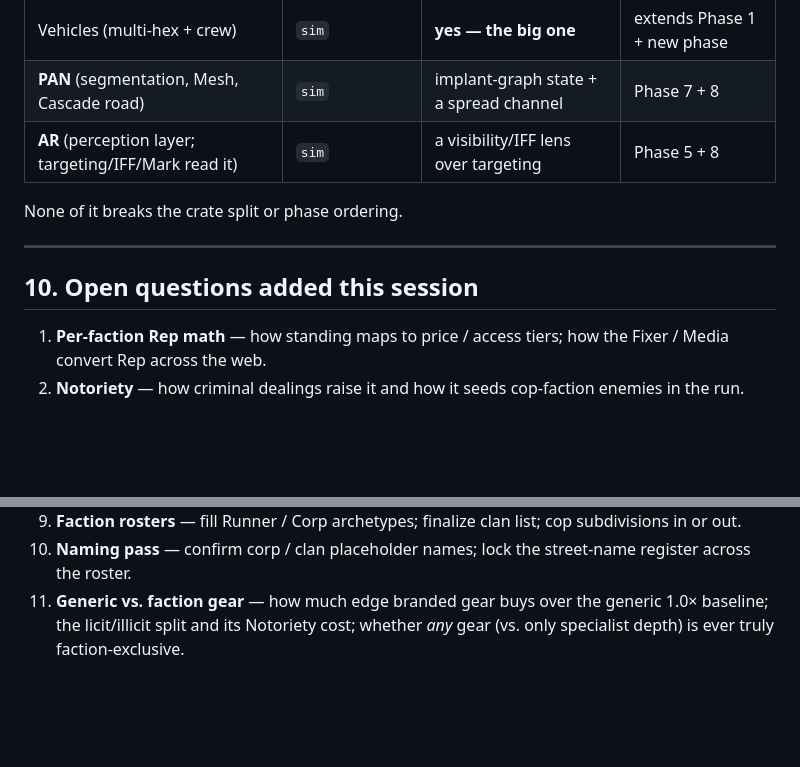
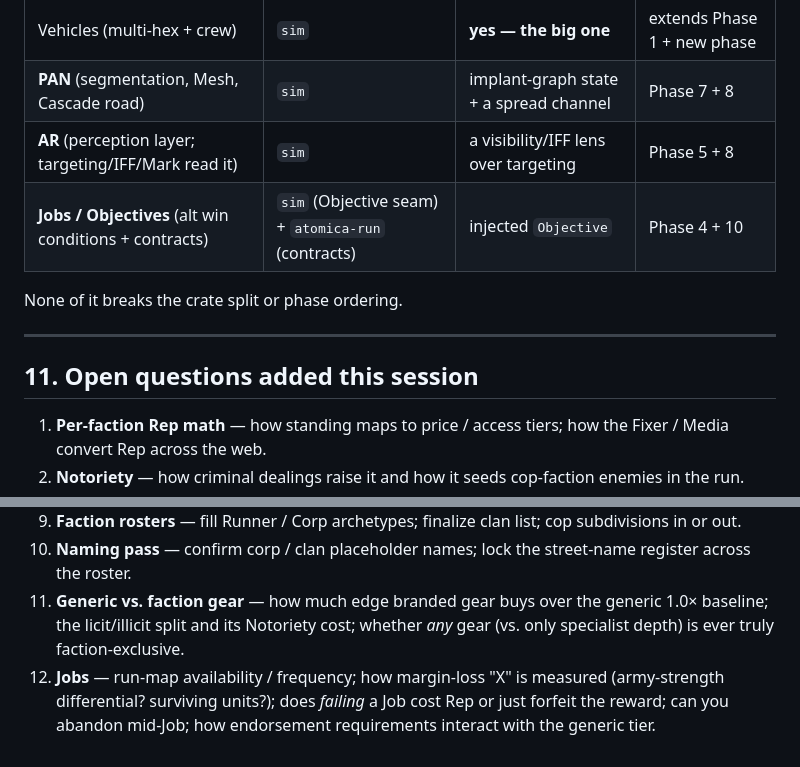
Before and after one commit to benjaminabbitt/atomica, a Markdown page: docs/design-delta-v0.26.md, 2 parts joined by grey strips. Drawn GitHub-style; blank space fills up the shorter version.

```diff
--- a/docs/design-delta-v0.26.md
+++ b/docs/design-delta-v0.26.md
@@ -242,12 +281,13 @@ Coverage: all 3 chassis, the full Link dial, both contagions, both initiative le
 | Vehicles (multi-hex + crew) | `sim` | **yes — the big one** | extends Phase 1 + new phase |
 | **PAN** (segmentation, Mesh, Cascade road) | `sim` | implant-graph state + a spread channel | Phase 7 + 8 |
 | **AR** (perception layer; targeting/IFF/Mark read it) | `sim` | a visibility/IFF lens over targeting | Phase 5 + 8 |
+| **Jobs / Objectives** (alt win conditions + contracts) | `sim` (Objective seam) + `atomica-run` (contracts) | injected `Objective` | Phase 4 + 10 |
 
 None of it breaks the crate split or phase ordering.
 
 ---
 
-## 10. Open questions added this session
+## 11. Open questions added this session
 
 1. **Per-faction Rep math** — how standing maps to price / access tiers; how the Fixer / Media convert Rep across the web.
 2. **Notoriety** — how criminal dealings raise it and how it seeds cop-faction enemies in the run.
@@ -260,3 +300,4 @@ None of it breaks the crate split or phase ordering.
 9. **Faction rosters** — fill Runner / Corp archetypes; finalize clan list; cop subdivisions in or out.
 10. **Naming pass** — confirm corp / clan placeholder names; lock the street-name register across the roster.
 11. **Generic vs. faction gear** — how much edge branded gear buys over the generic 1.0× baseline; the licit/illicit split and its Notoriety cost; whether *any* gear (vs. only specialist depth) is ever truly faction-exclusive.
+12. **Jobs** — run-map availability / frequency; how margin-loss "X" is measured (army-strength differential? surviving units?); does *failing* a Job cost Rep or just forfeit the reward; can you abandon mid-Job; how endorsement requirements interact with the generic tier.
```
Also changed, not shown: other parts of docs/design-delta-v0.26.md (+40 -1 lines).
